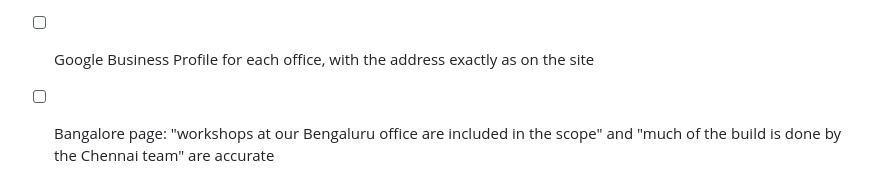
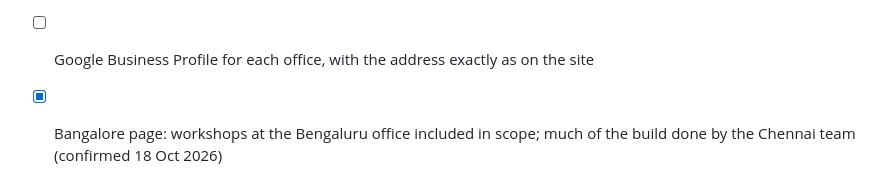
Before and after one commit to lpheavydeals/magnus-path, a Markdown page: docs/launch-checklist.md, the part around the change. Drawn GitHub-style.

Commit message:
Record confirmation of Bangalore page wording
Co-Authored-By: Claude Opus 5.5 <noreply@anthropic.com>
Claude-Session: https://claude.ai/code/session_01FHMLu692q2iDkhZE8o5ZpS

```diff
--- a/docs/launch-checklist.md
+++ b/docs/launch-checklist.md
@@ -63,4 +63,4 @@
 ## Offices (added 17 Oct 2026)
 - [ ] Bengaluru street address and postcode; phone numbers for Chennai, Bengaluru and London (`site.offices` in `src/data/site.ts`)
 - [ ] Google Business Profile for each office, with the address exactly as on the site
-- [ ] Bangalore page: "workshops at our Bengaluru office are included in the scope" and "much of the build is done by the Chennai team" are accurate
+- [x] Bangalore page: workshops at the Bengaluru office included in scope; much of the build done by the Chennai team (confirmed 18 Oct 2026)
```
